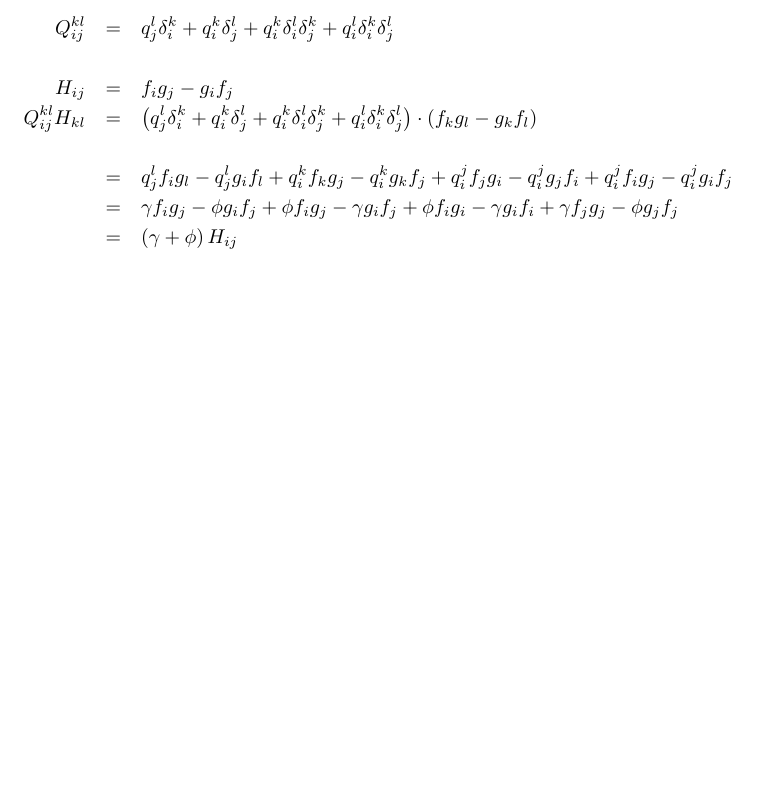
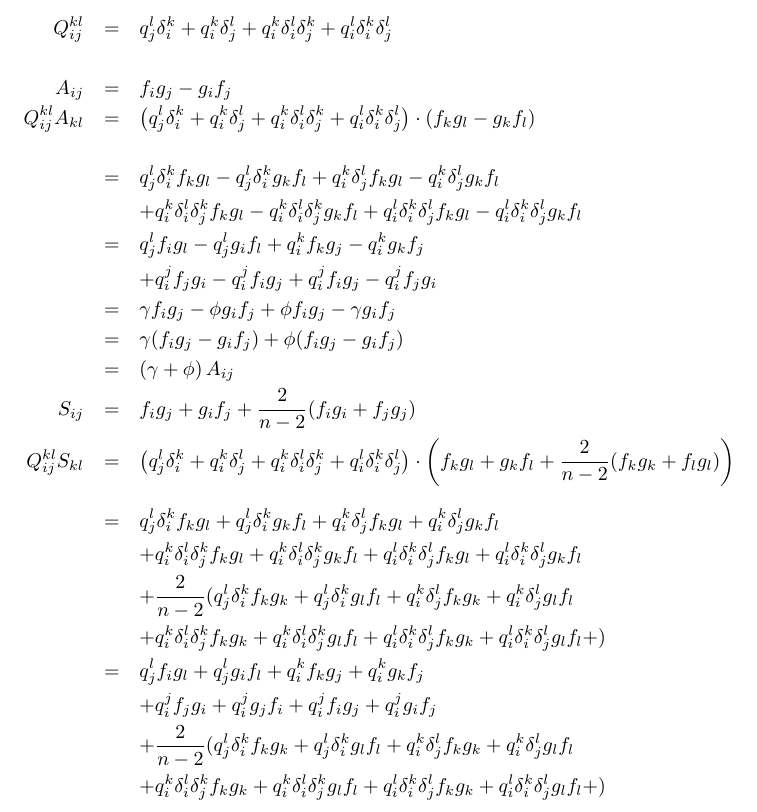
Before and after one commit to omert/huxley, a LaTeX document (indices.tex): part of the page, cut so that both start at the same text, the shorter picture padded with empty space. Compiled offline with pdfLaTeX.

```diff
--- a/indices.tex
+++ b/indices.tex
@@ -14,20 +14,55 @@
         q_i^k\delta_i^l\delta_j^k +
         q_i^l\delta_i^k\delta_j^l\\
 \\
-  H_{ij} &=& f_ig_j - g_if_j
+  A_{ij} &=& f_ig_j - g_if_j
 \\
-  Q_{ij}^{kl}H_{kl} &=&
+  Q_{ij}^{kl}A_{kl} &=&
                 \left(  q_j^l\delta_i^k +
                         q_i^k\delta_j^l +
                         q_i^k\delta_i^l\delta_j^k +
                         q_i^l\delta_i^k\delta_j^l\right)
         \cdot  \left(f_kg_l - g_kf_l\right)\\
 \\
-  &=& q_j^lf_ig_l - q_j^lg_if_l + q_i^kf_kg_j - q_i^kg_kf_j +
-      q_i^jf_jg_i - q_i^jg_jf_i + q_i^jf_ig_j - q_i^jg_if_j \\
-  &=& \gamma f_ig_j - \phi g_if_j + \phi f_ig_j - \gamma g_if_j +
-      \phi f_ig_i - \gamma g_if_i + \gamma f_jg_j - \phi g_jf_j \\
-  &=& \left(\gamma + \phi\right)H_{ij}
+  &=& q_j^l\delta_i^kf_kg_l - q_j^l\delta_i^kg_kf_l +
+      q_i^k\delta_j^lf_kg_l - q_i^k\delta_j^lg_kf_l \\
+      && + q_i^k\delta_i^l\delta_j^kf_kg_l - q_i^k\delta_i^l\delta_j^kg_kf_l +
+      q_i^l\delta_i^k\delta_j^lf_kg_l - q_i^l\delta_i^k\delta_j^lg_kf_l \\
+  &=& q_j^lf_ig_l - q_j^lg_if_l + q_i^kf_kg_j - q_i^kg_kf_j \\
+      && + q_i^jf_jg_i - q_i^jf_ig_j + q_i^jf_ig_j - q_i^jf_jg_i \\
+  &=& \gamma f_ig_j - \phi g_if_j + \phi f_ig_j - \gamma g_if_j \\
+  &=& \gamma (f_ig_j - g_if_j) + \phi (f_ig_j - g_if_j) \\
+  &=& \left(\gamma + \phi\right)A_{ij}
+\\
+  S_{ij} &=& f_ig_j + g_if_j + {2 \over n - 2}(f_ig_i + f_jg_j)
+\\
+  Q_{ij}^{kl}S_{kl} &=&
+                \left(  q_j^l\delta_i^k +
+                        q_i^k\delta_j^l +
+                        q_i^k\delta_i^l\delta_j^k +
+                        q_i^l\delta_i^k\delta_j^l\right)
+        \cdot  \left(f_kg_l + g_kf_l + {2 \over n - 2}(f_kg_k + f_lg_l)\right)\\
+\\
+  &=& q_j^l\delta_i^kf_kg_l + q_j^l\delta_i^kg_kf_l +
+      q_i^k\delta_j^lf_kg_l + q_i^k\delta_j^lg_kf_l \\
+      && + q_i^k\delta_i^l\delta_j^kf_kg_l + q_i^k\delta_i^l\delta_j^kg_kf_l +
+      q_i^l\delta_i^k\delta_j^lf_kg_l + q_i^l\delta_i^k\delta_j^lg_kf_l \\
+      && + {2 \over n - 2}
+      (
+        q_j^l\delta_i^kf_kg_k + q_j^l\delta_i^kg_lf_l +
+        q_i^k\delta_j^lf_kg_k + q_i^k\delta_j^lg_lf_l \\
+        && + q_i^k\delta_i^l\delta_j^kf_kg_k + q_i^k\delta_i^l\delta_j^kg_lf_l +
+        q_i^l\delta_i^k\delta_j^lf_kg_k + q_i^l\delta_i^k\delta_j^lg_lf_l +
+      )\\
+  &=& q_j^lf_ig_l + q_j^lg_if_l + q_i^kf_kg_j + q_i^kg_kf_j \\
+      && + q_i^jf_jg_i + q_i^jg_jf_i +
+      q_i^jf_ig_j + q_i^jg_if_j \\
+      && + {2 \over n - 2}
+      (
+        q_j^l\delta_i^kf_kg_k + q_j^l\delta_i^kg_lf_l +
+        q_i^k\delta_j^lf_kg_k + q_i^k\delta_j^lg_lf_l \\
+        && + q_i^k\delta_i^l\delta_j^kf_kg_k + q_i^k\delta_i^l\delta_j^kg_lf_l +
+        q_i^l\delta_i^k\delta_j^lf_kg_k + q_i^l\delta_i^k\delta_j^lg_lf_l +
+      )\\
 \end{eqnarray*}
 
 
```
Also changed, not shown: indices.pdf, 2 other files.
